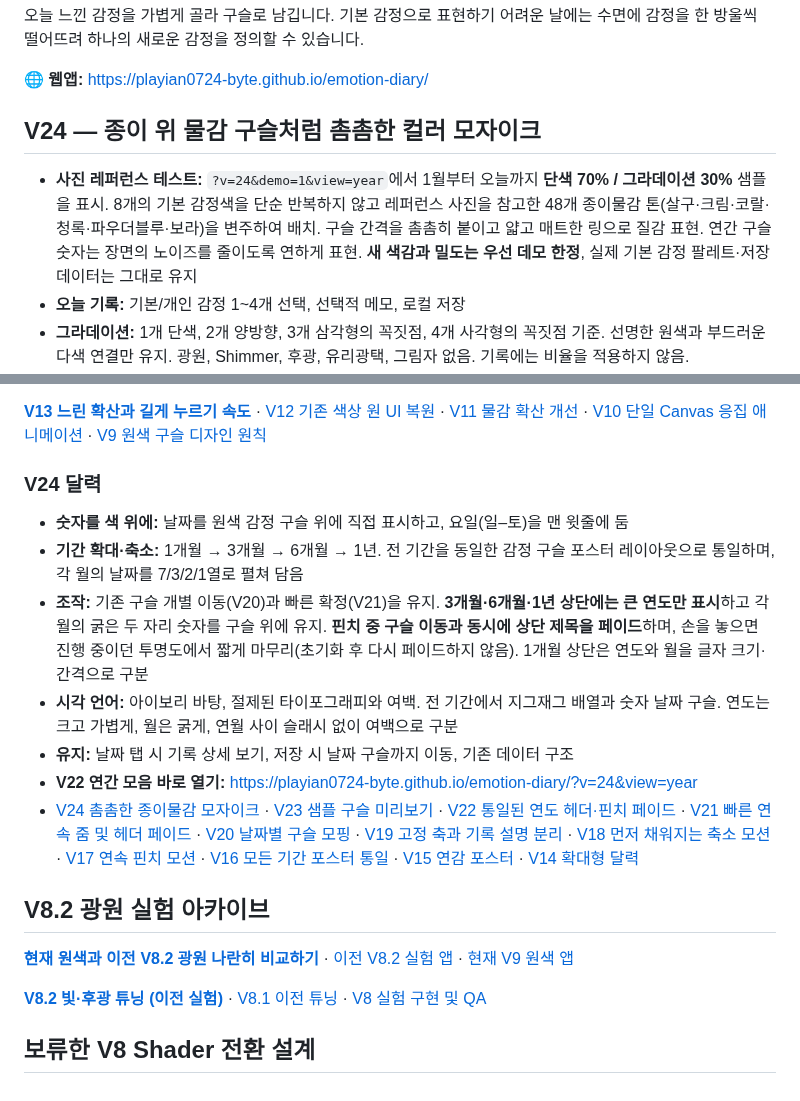
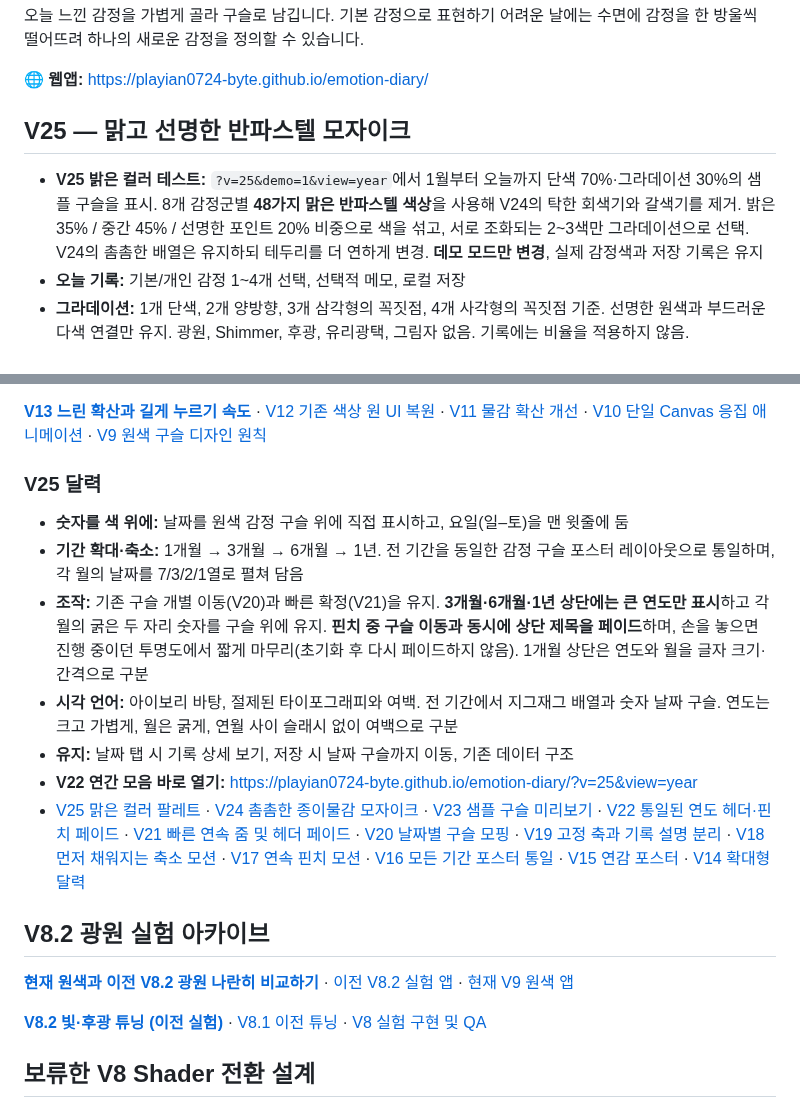
Before and after one commit to playian0724-byte/emotion-diary, a Markdown page: README.md, 2 parts joined by grey strips. GitHub-like rendering.

Commit message:
Describe V25 brighter pastel-pigment palette, accent weighting and demo-only scope

```diff
--- a/README.md
+++ b/README.md
@@ -6,9 +6,9 @@
 
 🌐 **웹앱:** https://playian0724-byte.github.io/emotion-diary/
 
-## V24 — 종이 위 물감 구슬처럼 촘촘한 컬러 모자이크
+## V25 — 맑고 선명한 반파스텔 모자이크
 
-- **사진 레퍼런스 테스트:** `?v=24&demo=1&view=year`에서 1월부터 오늘까지 **단색 70% / 그라데이션 30%** 샘플을 표시. 8개의 기본 감정색을 단순 반복하지 않고 레퍼런스 사진을 참고한 48개 종이물감 톤(살구·크림·코랄·청록·파우더블루·보라)을 변주하여 배치. 구슬 간격을 촘촘히 붙이고 얇고 매트한 링으로 질감 표현. 연간 구슬 숫자는 장면의 노이즈를 줄이도록 연하게 표현. **새 색감과 밀도는 우선 데모 한정**, 실제 기본 감정 팔레트·저장 데이터는 그대로 유지
+- **V25 밝은 컬러 테스트:** `?v=25&demo=1&view=year`에서 1월부터 오늘까지 단색 70%·그라데이션 30%의 샘플 구슬을 표시. 8개 감정군별 **48가지 맑은 반파스텔 색상**을 사용해 V24의 탁한 회색기와 갈색기를 제거. 밝은 35% / 중간 45% / 선명한 포인트 20% 비중으로 색을 섞고, 서로 조화되는 2~3색만 그라데이션으로 선택. V24의 촘촘한 배열은 유지하되 테두리를 더 연하게 변경. **데모 모드만 변경**, 실제 감정색과 저장 기록은 유지
 - **오늘 기록:** 기본/개인 감정 1~4개 선택, 선택적 메모, 로컬 저장
 - **그라데이션:** 1개 단색, 2개 양방향, 3개 삼각형의 꼭짓점, 4개 사각형의 꼭짓점 기준. 선명한 원색과 부드러운 다색 연결만 유지. 광원, Shimmer, 후광, 유리광택, 그림자 없음. 기록에는 비율을 적용하지 않음.
 - **감정 만들기:** V8의 담백한 **색상 원 버튼**은 그대로 유지. 길게 누르기는 첫 추가 방울까지 780ms, 이후 850ms마다 1개씩 미세 조정. 각 방울은 약 2.8초에 걸쳐 혼합 박스의 바깥쪽까지 더 넓고 천천히 번짐. 섞으면 기존 단일 Canvas에서 중앙으로 응집. 완료 후 혼합 비율 공개
@@ -21,14 +21,14 @@
 
 [**V13 느린 확산과 길게 누르기 속도**](./docs/V13_DIFFUSION_TUNING.md) · [V12 기존 색상 원 UI 복원](./docs/V12_CLASSIC_SWATCHES.md) · [V11 물감 확산 개선](./docs/V11_INK_DROPS.md) · [V10 단일 Canvas 응집 애니메이션](./docs/V10_UNIFIED_MIX.md) · [V9 원색 구슬 디자인 원칙](./docs/V9_COLOR_FIRST.md)
 
-### V24 달력
+### V25 달력
 - **숫자를 색 위에:** 날짜를 원색 감정 구슬 위에 직접 표시하고, 요일(일–토)을 맨 윗줄에 둠
 - **기간 확대·축소:** 1개월 → 3개월 → 6개월 → 1년. 전 기간을 동일한 감정 구슬 포스터 레이아웃으로 통일하며, 각 월의 날짜를 7/3/2/1열로 펼쳐 담음
 - **조작:** 기존 구슬 개별 이동(V20)과 빠른 확정(V21)을 유지. **3개월·6개월·1년 상단에는 큰 연도만 표시**하고 각 월의 굵은 두 자리 숫자를 구슬 위에 유지. **핀치 중 구슬 이동과 동시에 상단 제목을 페이드**하며, 손을 놓으면 진행 중이던 투명도에서 짧게 마무리(초기화 후 다시 페이드하지 않음). 1개월 상단은 연도와 월을 글자 크기·간격으로 구분
 - **시각 언어:** 아이보리 바탕, 절제된 타이포그래피와 여백. 전 기간에서 지그재그 배열과 숫자 날짜 구슬. 연도는 크고 가볍게, 월은 굵게, 연월 사이 슬래시 없이 여백으로 구분
 - **유지:** 날짜 탭 시 기록 상세 보기, 저장 시 날짜 구슬까지 이동, 기존 데이터 구조
-- **V22 연간 모음 바로 열기:** https://playian0724-byte.github.io/emotion-diary/?v=24&view=year
-- [V24 촘촘한 종이물감 모자이크](./docs/V24_PIGMENT_MOSAIC.md) · [V23 샘플 구슬 미리보기](./docs/V23_DEMO_BEADS.md) · [V22 통일된 연도 헤더·핀치 페이드](./docs/V22_SYNCED_HEADING.md) · [V21 빠른 연속 줌 및 헤더 페이드](./docs/V21_FAST_CONTINUOUS_ZOOM.md) · [V20 날짜별 구슬 모핑](./docs/V20_PER_BEAD_ZOOM.md) · [V19 고정 축과 기록 설명 분리](./docs/V19_STABLE_ZOOM.md) · [V18 먼저 채워지는 축소 모션](./docs/V18_EARLY_FILL_ZOOM.md) · [V17 연속 핀치 모션](./docs/V17_CONTINUOUS_ZOOM.md) · [V16 모든 기간 포스터 통일](./docs/V16_UNIFIED_ARCHIVE.md) · [V15 연감 포스터](./docs/V15_YEAR_POSTER.md) · [V14 확대형 달력](./docs/V14_NORDIC_CALENDAR.md)
+- **V22 연간 모음 바로 열기:** https://playian0724-byte.github.io/emotion-diary/?v=25&view=year
+- [V25 맑은 컬러 팔레트](./docs/V25_BRIGHT_PALETTE.md) · [V24 촘촘한 종이물감 모자이크](./docs/V24_PIGMENT_MOSAIC.md) · [V23 샘플 구슬 미리보기](./docs/V23_DEMO_BEADS.md) · [V22 통일된 연도 헤더·핀치 페이드](./docs/V22_SYNCED_HEADING.md) · [V21 빠른 연속 줌 및 헤더 페이드](./docs/V21_FAST_CONTINUOUS_ZOOM.md) · [V20 날짜별 구슬 모핑](./docs/V20_PER_BEAD_ZOOM.md) · [V19 고정 축과 기록 설명 분리](./docs/V19_STABLE_ZOOM.md) · [V18 먼저 채워지는 축소 모션](./docs/V18_EARLY_FILL_ZOOM.md) · [V17 연속 핀치 모션](./docs/V17_CONTINUOUS_ZOOM.md) · [V16 모든 기간 포스터 통일](./docs/V16_UNIFIED_ARCHIVE.md) · [V15 연감 포스터](./docs/V15_YEAR_POSTER.md) · [V14 확대형 달력](./docs/V14_NORDIC_CALENDAR.md)
 
 ## V8.2 광원 실험 아카이브
 
```
Also changed, not shown: other parts of README.md (+1 -1 lines).
